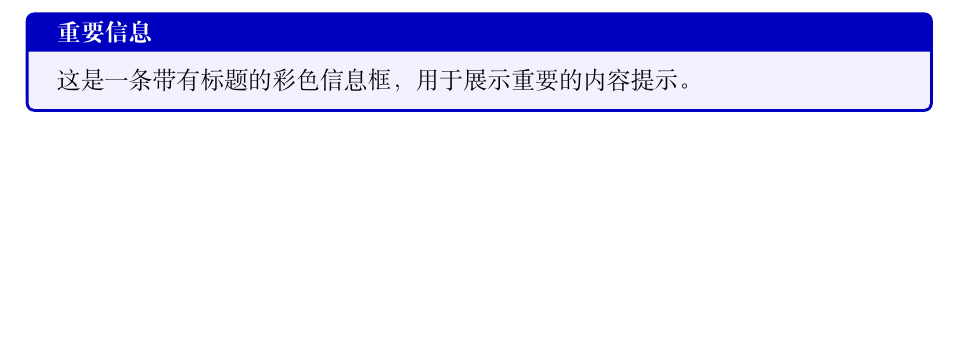
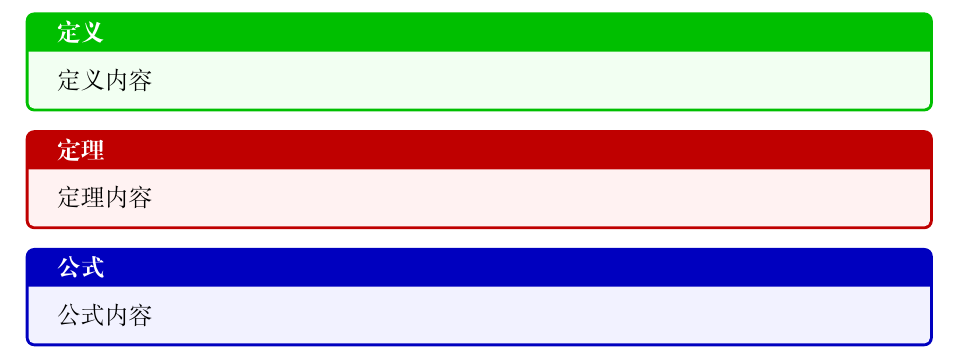
Before and after one commit to hanlife02/LaTex_Template, a LaTeX document (main.tex, which reads chapter4.tex, template.tex): part of page 6 of 8, cut at the place of the change, the shorter picture padded with empty space. Compiled offline with XeLaTeX.

Commit message:
更新彩色信息框！

```diff
--- a/chapter4.tex
+++ b/chapter4.tex
@@ -1,7 +1,15 @@
 \section{彩色信息框示例}
 
-\begin{info}[重要信息]
-    这是一条带有标题的彩色信息框，用于展示重要的内容提示。
-\end{info}
+\begin{dy}
+    定义内容
+\end{dy}
+
+\begin{dl}
+    定理内容
+\end{dl}
+
+\begin{gs}
+    公式内容
+\end{gs}
 
 \newpage
--- a/template.tex
+++ b/template.tex
@@ -1,7 +1,7 @@
 % template.tex
 
 % 引入必要的包
-\usepackage{amsmath, amssymb, amsfonts}
+\usepackage{amsmath, amssymb, amsfonts,amsthm}
 \usepackage{graphicx}
 \usepackage{geometry}
 \usepackage{fancyhdr}
@@ -87,8 +87,16 @@
     breaklines=true
 }
 
-% 自定义彩色信息框
-\newtcolorbox{info}[1][]{
-  colback=blue!5!white, colframe=blue!75!black,
-  fonttitle=\bfseries, title=#1
-}
+% 设置自定义样式的定理框
+\tcbuselibrary{theorems}
+% 定义定理的样式
+\newtcolorbox{dl}[1][]{colback=red!5!white,colframe=red!75!black,
+    fonttitle=\bfseries,title=定理, #1}
+
+% 定义定义的样式
+\newtcolorbox{dy}[1][]{colback=green!5!white,colframe=green!75!black,
+    fonttitle=\bfseries,title=定义, #1}
+
+% 定义公式的样式
+\newtcolorbox{gs}[1][]{colback=blue!5!white,colframe=blue!75!black,
+    fonttitle=\bfseries,title=公式, #1}
```
Also changed, not shown: main.pdf, 11 other files.
